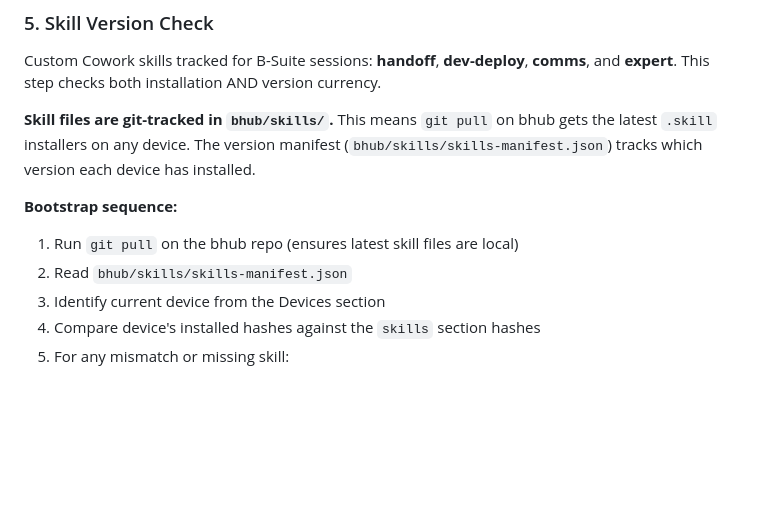
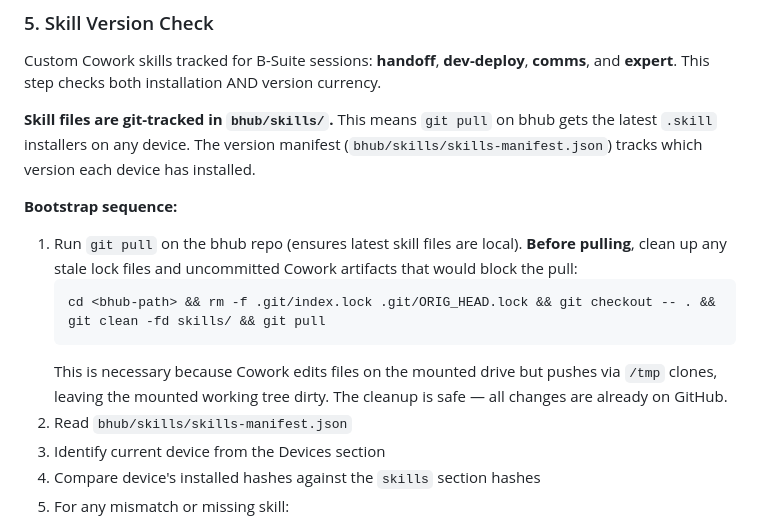
Before and after one commit to brhecht/bhub, a Markdown page: HANDOFF-MASTER.md, the part around the change. Drawn GitHub-style; blank space fills up the shorter version.

Commit message:
Add git cleanup step to bootstrap — prevents lock file / dirty tree errors
Cowork pushes via /tmp clones but leaves the mounted working tree dirty.
Bootstrap now cleans stale locks and uncommitted artifacts before pulling.

Co-Authored-By: Claude Opus 4.6 <noreply@anthropic.com>

````diff
--- a/HANDOFF-MASTER.md
+++ b/HANDOFF-MASTER.md
@@ -40,7 +40,11 @@ Custom Cowork skills tracked for B-Suite sessions: **handoff**, **dev-deploy**,
 **Skill files are git-tracked in `bhub/skills/`.** This means `git pull` on bhub gets the latest `.skill` installers on any device. The version manifest (`bhub/skills/skills-manifest.json`) tracks which version each device has installed.
 
 **Bootstrap sequence:**
-1. Run `git pull` on the bhub repo (ensures latest skill files are local)
+1. Run `git pull` on the bhub repo (ensures latest skill files are local). **Before pulling**, clean up any stale lock files and uncommitted Cowork artifacts that would block the pull:
+   ```bash
+   cd <bhub-path> && rm -f .git/index.lock .git/ORIG_HEAD.lock && git checkout -- . && git clean -fd skills/ && git pull
+   ```
+   This is necessary because Cowork edits files on the mounted drive but pushes via `/tmp` clones, leaving the mounted working tree dirty. The cleanup is safe — all changes are already on GitHub.
 2. Read `bhub/skills/skills-manifest.json`
 3. Identify current device from the Devices section
 4. Compare device's installed hashes against the `skills` section hashes
````
